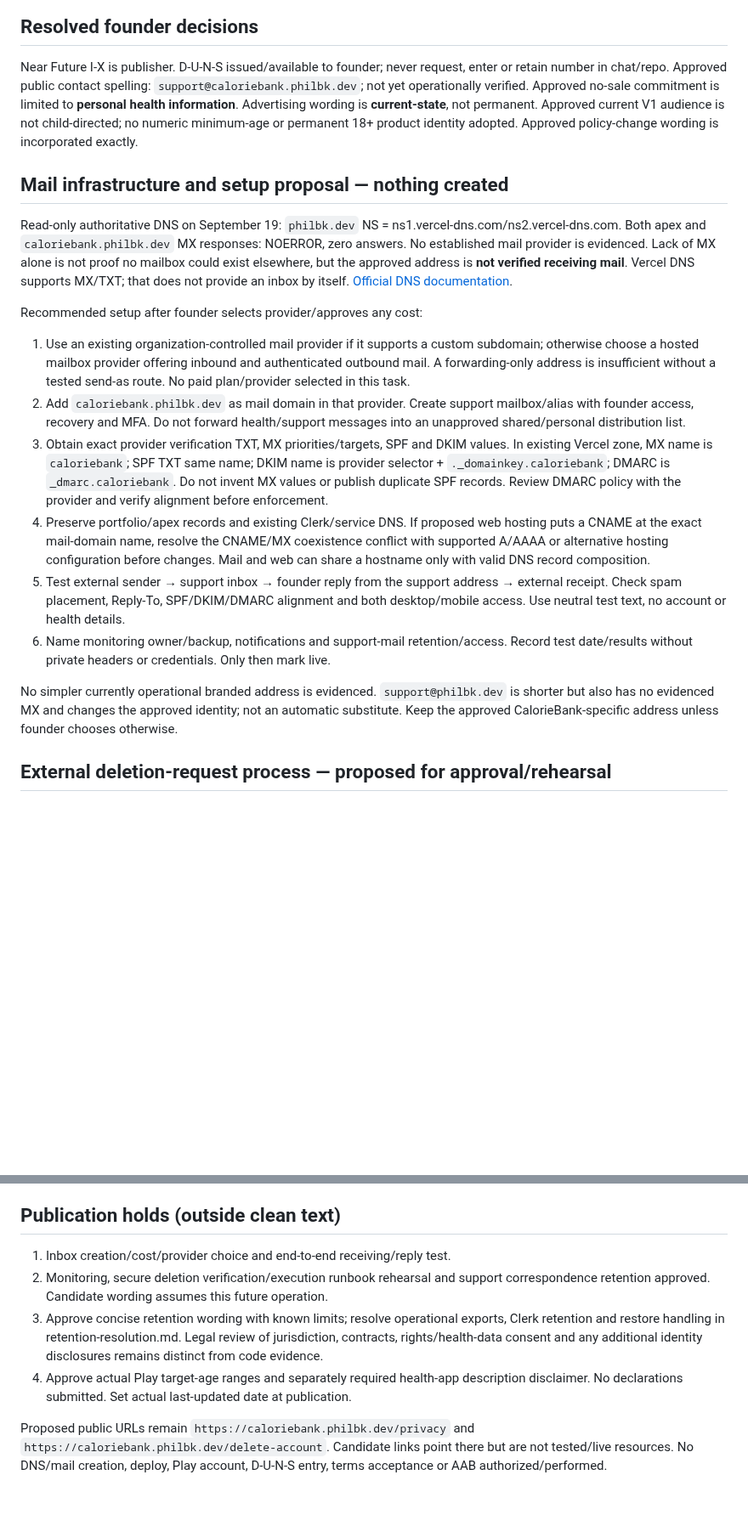
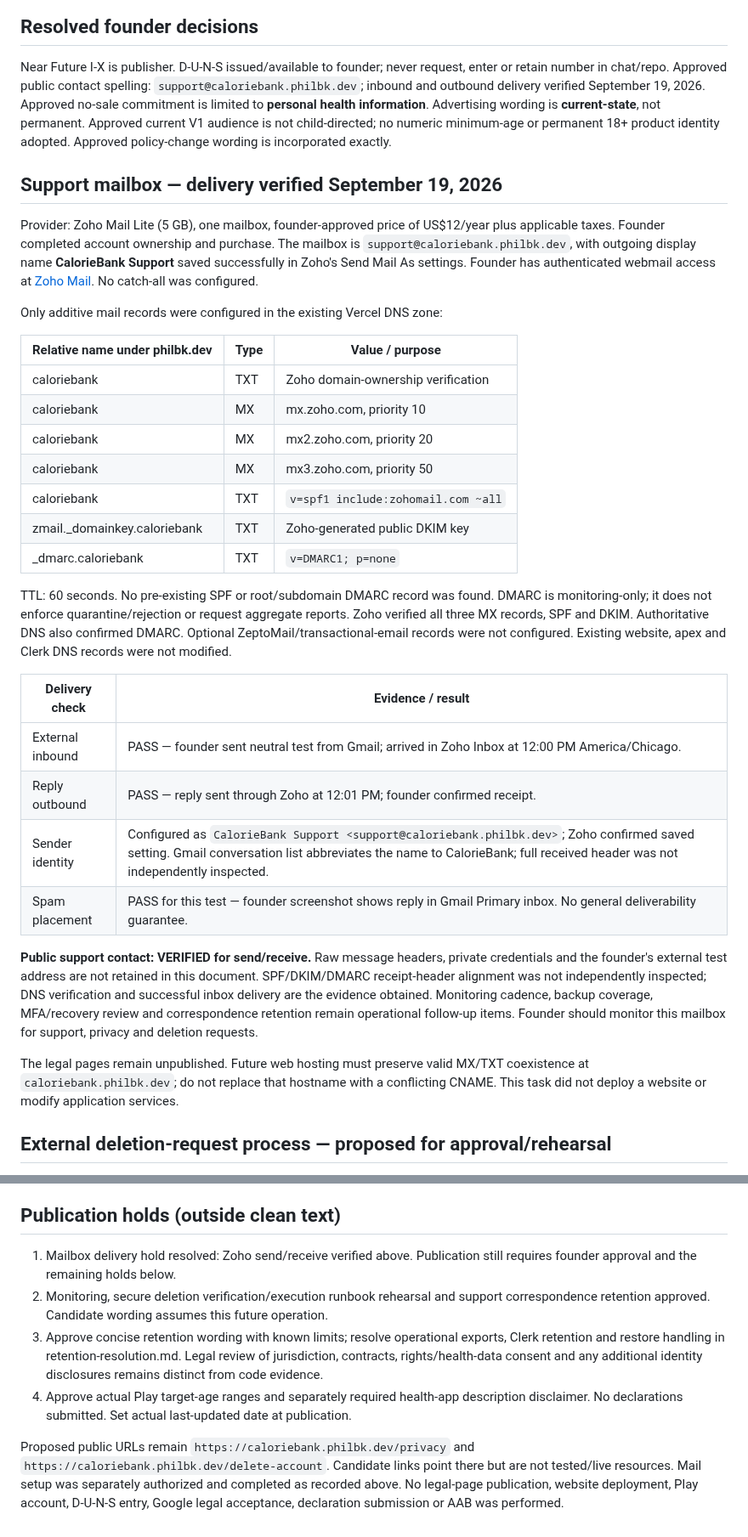
Before and after one commit to PhilBKouokam/CalorieBank, a Markdown page: docs/legal/publication-readiness.md, 2 parts joined by grey strips. Shown at 85% size. Rendered like a GitHub page; blank space fills up the shorter version.

Commit message:
docs: verify caloriebank support mailbox [skip render]

```diff
--- a/docs/legal/publication-readiness.md
+++ b/docs/legal/publication-readiness.md
@@ -9,50 +9,55 @@ is live. [Privacy](privacy-policy-draft.md), [deletion](account-deletion-draft.m
 
 Near Future I-X is publisher. D-U-N-S issued/available to founder; never request,
 enter or retain number in chat/repo. Approved public contact spelling:
-`support@caloriebank.philbk.dev`; not yet operationally verified.
+`support@caloriebank.philbk.dev`; inbound and outbound delivery verified September 19, 2026.
 Approved no-sale commitment is limited to **personal health information**. Advertising
 wording is **current-state**, not permanent. Approved current V1 audience is not
 child-directed; no numeric minimum-age or permanent 18+ product identity adopted.
 Approved policy-change wording is incorporated exactly.
 
-## Mail infrastructure and setup proposal — nothing created
+## Support mailbox — delivery verified September 19, 2026
 
-Read-only authoritative DNS on September 19:
-`philbk.dev` NS = ns1.vercel-dns.com/ns2.vercel-dns.com.
-Both apex and `caloriebank.philbk.dev` MX responses: NOERROR, zero answers.
-No established mail provider is evidenced. Lack of MX alone is not proof no mailbox
-could exist elsewhere, but the approved address is **not verified receiving mail**.
-Vercel DNS supports MX/TXT; that does not provide an inbox by itself.
-[Official DNS documentation](https://vercel.com/docs/domains/working-with-dns).
+Provider: Zoho Mail Lite (5 GB), one mailbox, founder-approved price of US$12/year
+plus applicable taxes. Founder completed account ownership and purchase. The mailbox
+is `support@caloriebank.philbk.dev`, with outgoing display name **CalorieBank Support**
+saved successfully in Zoho's Send Mail As settings. Founder has authenticated webmail
+access at [Zoho Mail](https://mail.zoho.com/). No catch-all was configured.
 
-Recommended setup after founder selects provider/approves any cost:
+Only additive mail records were configured in the existing Vercel DNS zone:
 
-1. Use an existing organization-controlled mail provider if it supports a custom
-   subdomain; otherwise choose a hosted mailbox provider offering inbound and
-   authenticated outbound mail. A forwarding-only address is insufficient without
-   a tested send-as route. No paid plan/provider selected in this task.
-2. Add `caloriebank.philbk.dev` as mail domain in that provider. Create support
-   mailbox/alias with founder access, recovery and MFA. Do not forward health/support
-   messages into an unapproved shared/personal distribution list.
-3. Obtain exact provider verification TXT, MX priorities/targets, SPF and DKIM values.
-   In existing Vercel zone, MX name is `caloriebank`; SPF TXT same name; DKIM name is
-   provider selector + `._domainkey.caloriebank`; DMARC is `_dmarc.caloriebank`.
-   Do not invent MX values or publish duplicate SPF records. Review DMARC policy
-   with the provider and verify alignment before enforcement.
-4. Preserve portfolio/apex records and existing Clerk/service DNS. If proposed web
-   hosting puts a CNAME at the exact mail-domain name, resolve the CNAME/MX coexistence
-   conflict with supported A/AAAA or alternative hosting configuration before changes.
-   Mail and web can share a hostname only with valid DNS record composition.
-5. Test external sender → support inbox → founder reply from the support address →
-   external receipt. Check spam placement, Reply-To, SPF/DKIM/DMARC alignment and
-   both desktop/mobile access. Use neutral test text, no account or health details.
-6. Name monitoring owner/backup, notifications and support-mail retention/access.
-   Record test date/results without private headers or credentials. Only then mark live.
+| Relative name under philbk.dev | Type | Value / purpose |
+| --- | --- | --- |
+| caloriebank | TXT | Zoho domain-ownership verification |
+| caloriebank | MX | mx.zoho.com, priority 10 |
+| caloriebank | MX | mx2.zoho.com, priority 20 |
+| caloriebank | MX | mx3.zoho.com, priority 50 |
+| caloriebank | TXT | `v=spf1 include:zohomail.com ~all` |
+| zmail._domainkey.caloriebank | TXT | Zoho-generated public DKIM key |
+| _dmarc.caloriebank | TXT | `v=DMARC1; p=none` |
 
-No simpler currently operational branded address is evidenced. `support@philbk.dev`
-is shorter but also has no evidenced MX and changes the approved identity; not an
-automatic substitute. Keep the approved CalorieBank-specific address unless founder
-chooses otherwise.
+TTL: 60 seconds. No pre-existing SPF or root/subdomain DMARC record was found.
+DMARC is monitoring-only; it does not enforce quarantine/rejection or request aggregate
+reports. Zoho verified all three MX records, SPF and DKIM. Authoritative DNS also
+confirmed DMARC. Optional ZeptoMail/transactional-email records were not configured.
+Existing website, apex and Clerk DNS records were not modified.
+
+| Delivery check | Evidence / result |
+| --- | --- |
+| External inbound | PASS — founder sent neutral test from Gmail; arrived in Zoho Inbox at 12:00 PM America/Chicago. |
+| Reply outbound | PASS — reply sent through Zoho at 12:01 PM; founder confirmed receipt. |
+| Sender identity | Configured as `CalorieBank Support <support@caloriebank.philbk.dev>`; Zoho confirmed saved setting. Gmail conversation list abbreviates the name to CalorieBank; full received header was not independently inspected. |
+| Spam placement | PASS for this test — founder screenshot shows reply in Gmail Primary inbox. No general deliverability guarantee. |
+
+**Public support contact: VERIFIED for send/receive.** Raw message headers, private
+credentials and the founder's external test address are not retained in this document.
+SPF/DKIM/DMARC receipt-header alignment was not independently inspected; DNS verification
+and successful inbox delivery are the evidence obtained. Monitoring cadence, backup
+coverage, MFA/recovery review and correspondence retention remain operational follow-up
+items. Founder should monitor this mailbox for support, privacy and deletion requests.
+
+The legal pages remain unpublished. Future web hosting must preserve valid MX/TXT
+coexistence at `caloriebank.philbk.dev`; do not replace that hostname with a conflicting
+CNAME. This task did not deploy a website or modify application services.
 
 ## External deletion-request process — proposed for approval/rehearsal
 
@@ -84,7 +89,7 @@ chooses otherwise.
 
 ## Publication holds (outside clean text)
 
-1. Inbox creation/cost/provider choice and end-to-end receiving/reply test.
+1. Mailbox delivery hold resolved: Zoho send/receive verified above. Publication still requires founder approval and the remaining holds below.
 2. Monitoring, secure deletion verification/execution runbook rehearsal and support
    correspondence retention approved. Candidate wording assumes this future operation.
 3. Approve concise retention wording with known limits; resolve operational exports,
@@ -96,5 +101,6 @@ chooses otherwise.
 
 Proposed public URLs remain `https://caloriebank.philbk.dev/privacy` and
 `https://caloriebank.philbk.dev/delete-account`. Candidate links point there but are
-not tested/live resources. No DNS/mail creation, deploy, Play account, D-U-N-S entry,
-terms acceptance or AAB authorized/performed.
+not tested/live resources. Mail setup was separately authorized and completed as recorded
+above. No legal-page publication, website deployment, Play account, D-U-N-S entry,
+Google legal acceptance, declaration submission or AAB was performed.
```
